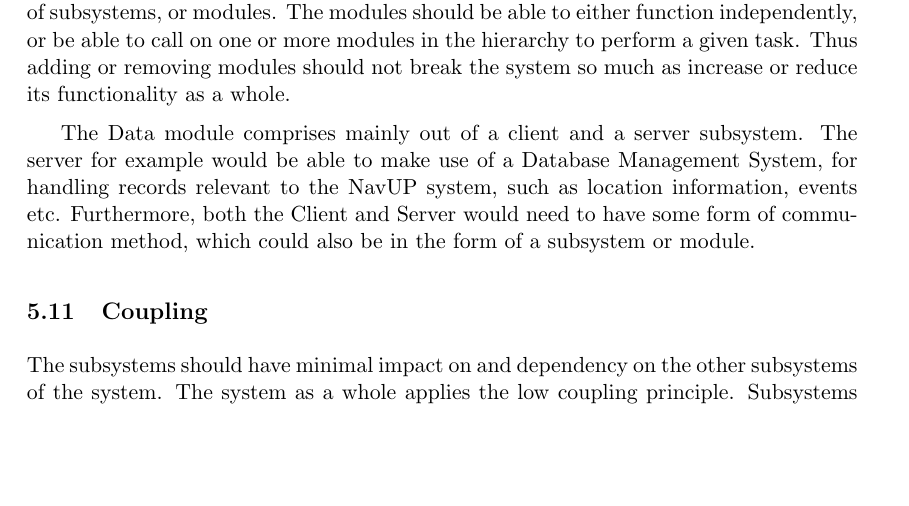
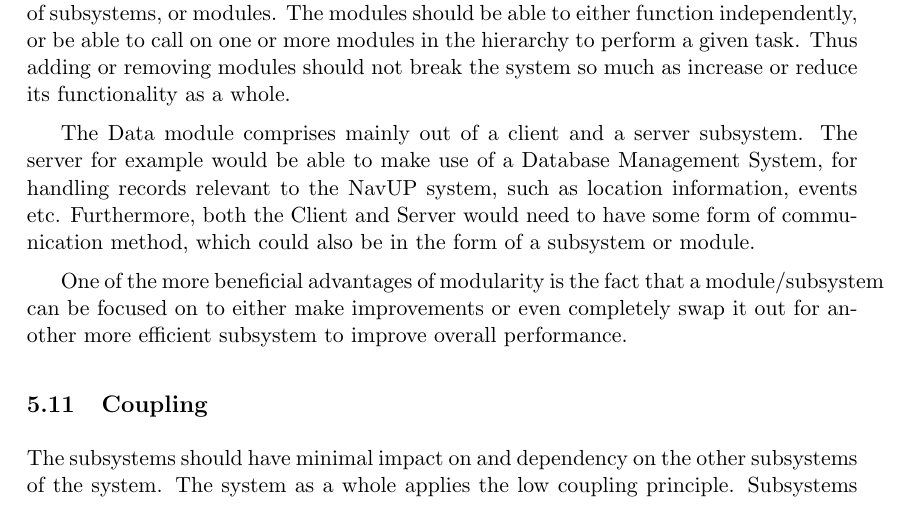
Before and after one commit to sjohandup/SE-Python-Team, a LaTeX document (architecture.tex): part of page 6 of 15, cut so that both start at the same text, the shorter picture padded with empty space. Compiled offline with pdfLaTeX.

Commit message:
Finishing up Cohesion

```diff
--- a/architecture.tex
+++ b/architecture.tex
@@ -79,6 +79,8 @@
 	The NavUP system can be designed with the high cohesion principle in mind.  The system as a whole should be formulated in to a hierarchical tree-structure, comprising of subsystems, or modules.  The modules should be able to either function independently, or be able to call on one or more modules in the hierarchy to perform a given task.  Thus adding or removing modules should not break the system so much as increase or reduce  its functionality as a whole.
 
 	The Data module comprises mainly out of a client and a server subsystem.  The server for example would be able to make use of a Database Management System, for handling records relevant to the NavUP system, such as location information, events etc.  Furthermore, both the Client and Server would need to have some form of communication method, which could also be in the form of a subsystem or module.
+
+	One of the more beneficial advantages of modularity is the fact that a module/subsystem can be focused on to either make improvements or even completely swap it out for another more efficient subsystem to improve overall performance.
 	\subsection{Coupling}
 	The subsystems should have minimal impact on and dependency on the other subsystems of the system. The system as a whole applies the low coupling principle. Subsystems should be abstracted and implementation changes should only affect the subsystem that was modified. This abstraction layer will provide an interface between all the subsystems that prevents interference and augments communication between them.
 
```
